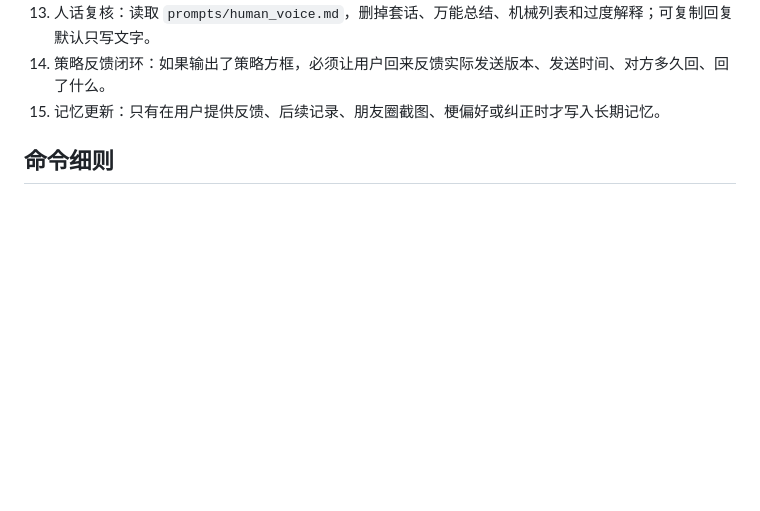
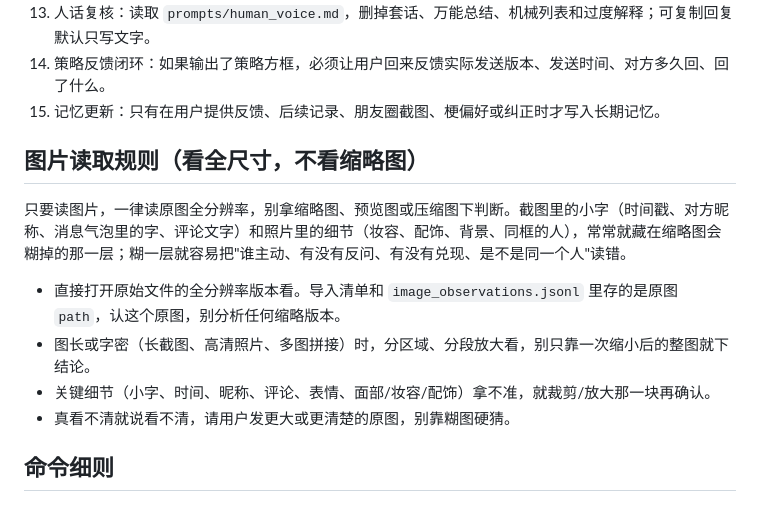
Before and after one commit to shoal-rat/dianzi-junshi, a Markdown page: SKILL.md, the part around the change. GitHub-like rendering; blank space fills up the shorter version.

Commit message:
Require full-resolution image reads, never thumbnails
Add a standing "图片读取规则" to SKILL.md: always read the original file at
full resolution, never a thumbnail/preview/compressed version. Small text
(timestamps, names, bubble text, comment text) and photo detail (makeup,
accessories, background, who's in frame) live in the layer a thumbnail blurs
away — exactly what drives who-initiated / counter-question / fulfillment /
same-person judgments. For long or text-dense screenshots, zoom and read in
regions instead of trusting one downscaled pass.

Reinforce with one line each in moments_analyzer.md and folder_importer.md
(both point at the original `path` stored in image_observations.jsonl).
Passes tools/skill_check.py.

Co-Authored-By: Claude Opus 4.8 <noreply@anthropic.com>

```diff
--- a/SKILL.md
+++ b/SKILL.md
@@ -117,6 +117,15 @@ description: "Chinese dating chat strategist for people who need help dating: an
 13. 人话复核：读取 `prompts/human_voice.md`，删掉套话、万能总结、机械列表和过度解释；可复制回复默认只写文字。
 14. 策略反馈闭环：如果输出了策略方框，必须让用户回来反馈实际发送版本、发送时间、对方多久回、回了什么。
 15. 记忆更新：只有在用户提供反馈、后续记录、朋友圈截图、梗偏好或纠正时才写入长期记忆。
+
+## 图片读取规则（看全尺寸，不看缩略图）
+
+只要读图片，一律读原图全分辨率，别拿缩略图、预览图或压缩图下判断。截图里的小字（时间戳、对方昵称、消息气泡里的字、评论文字）和照片里的细节（妆容、配饰、背景、同框的人），常常就藏在缩略图会糊掉的那一层；糊一层就容易把"谁主动、有没有反问、有没有兑现、是不是同一个人"读错。
+
+- 直接打开原始文件的全分辨率版本看。导入清单和 `image_observations.jsonl` 里存的是原图 `path`，认这个原图，别分析任何缩略版本。
+- 图长或字密（长截图、高清照片、多图拼接）时，分区域、分段放大看，别只靠一次缩小后的整图就下结论。
+- 关键细节（小字、时间、昵称、评论、表情、面部/妆容/配饰）拿不准，就裁剪/放大那一块再确认。
+- 真看不清就说看不清，请用户发更大或更清楚的原图，别靠糊图硬猜。
 
 ## 命令细则
 
```
Also changed, not shown: prompts/folder_importer.md (+1 -1 lines), prompts/moments_analyzer.md (+1 -1 lines).
